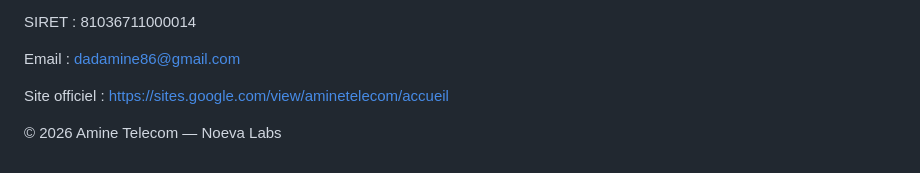
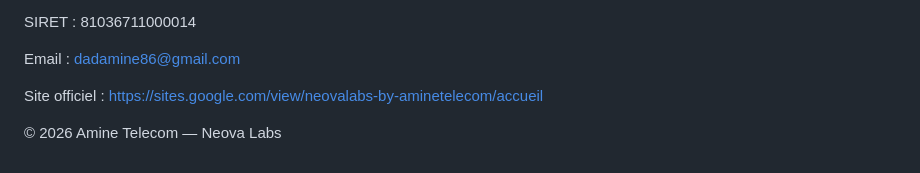
Before and after one commit to dadamine86-commits/alphapdf-privacy, a Markdown page: INSTRUCTIONS_DEPLOIEMENT.md, the part around the change. Rendered like a GitHub page.

Commit message:
Revise deployment instructions for AlphaPDF Legal Site
Updated the deployment instructions for AlphaPDF Legal Site, ensuring clarity and consistency in the document.

```diff
--- a/INSTRUCTIONS_DEPLOIEMENT.md
+++ b/INSTRUCTIONS_DEPLOIEMENT.md
@@ -331,10 +331,10 @@ SIRET : 81036711000014
 Email : dadamine86@gmail.com
 
 
-Site officiel : https://sites.google.com/view/aminetelecom/accueil
+Site officiel : https://sites.google.com/view/neovalabs-by-aminetelecom/accueil
 
 
 
 
 
-© 2026 Amine Telecom — Noeva Labs
+© 2026 Amine Telecom — Neova Labs
```
